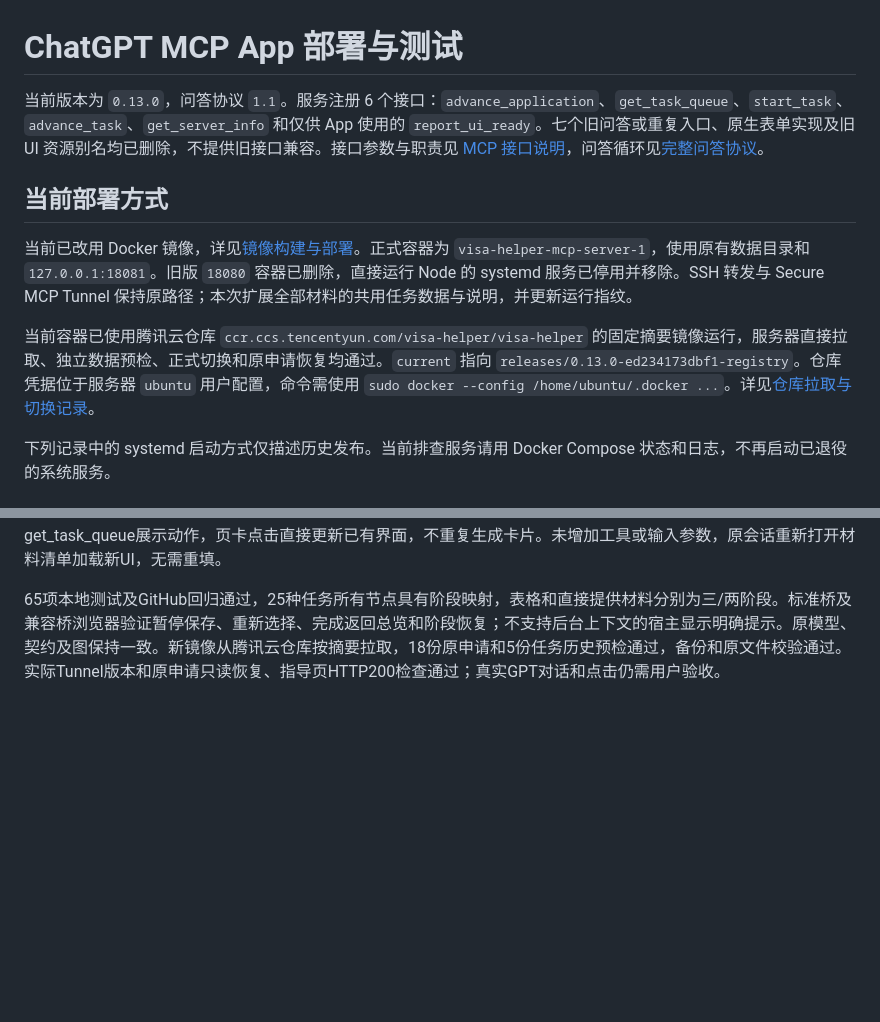
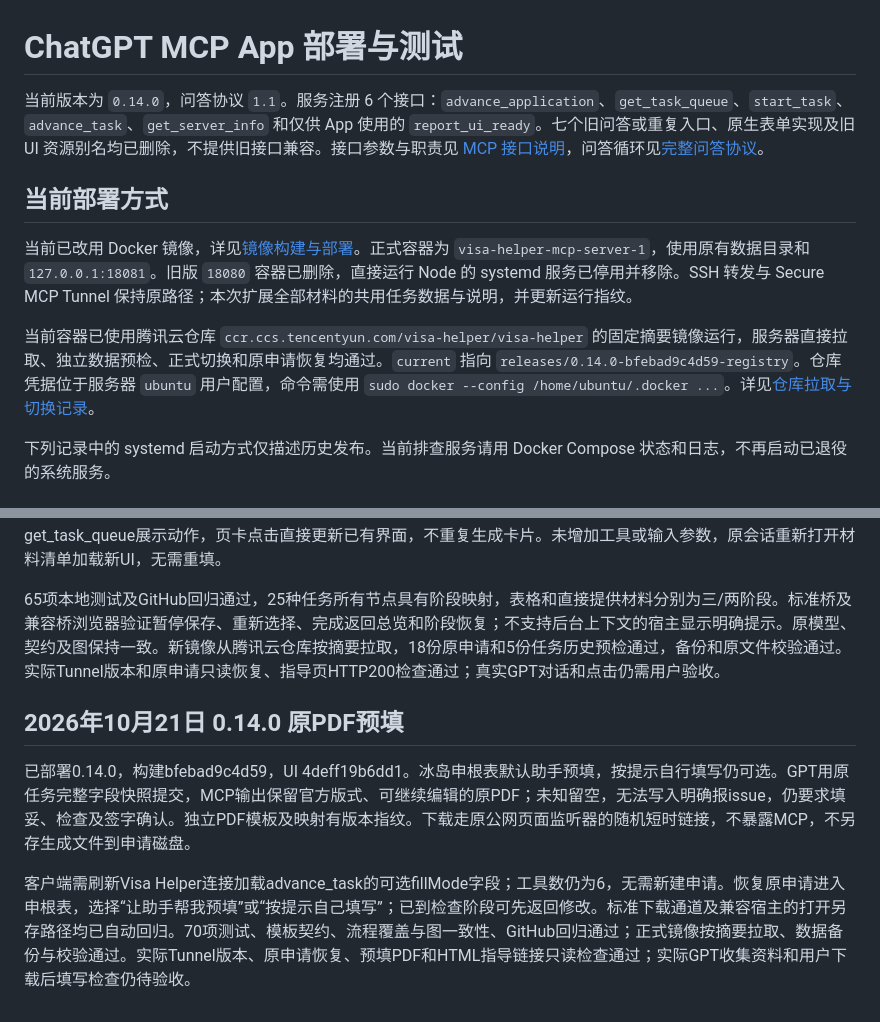
Before and after one commit to YoungAndSure/visa-helper, a Markdown page: docs/deployment.md, 2 parts joined by grey strips. Drawn GitHub-style; blank space fills up the shorter version.

Commit message:
Record verified 0.14.0 official PDF prefill deployment

```diff
--- a/docs/deployment.md
+++ b/docs/deployment.md
@@ -1,12 +1,12 @@
 # ChatGPT MCP App 部署与测试
 
-当前版本为 `0.13.0`，问答协议 `1.1`。服务注册 6 个接口：`advance_application`、`get_task_queue`、`start_task`、`advance_task`、`get_server_info` 和仅供 App 使用的 `report_ui_ready`。七个旧问答或重复入口、原生表单实现及旧 UI 资源别名均已删除，不提供旧接口兼容。接口参数与职责见 [MCP 接口说明](mcp-api.md)，问答循环见[完整问答协议](interview-protocol.md)。
+当前版本为 `0.14.0`，问答协议 `1.1`。服务注册 6 个接口：`advance_application`、`get_task_queue`、`start_task`、`advance_task`、`get_server_info` 和仅供 App 使用的 `report_ui_ready`。七个旧问答或重复入口、原生表单实现及旧 UI 资源别名均已删除，不提供旧接口兼容。接口参数与职责见 [MCP 接口说明](mcp-api.md)，问答循环见[完整问答协议](interview-protocol.md)。
 
 ## 当前部署方式
 
 当前已改用 Docker 镜像，详见[镜像构建与部署](container-deployment.md)。正式容器为 `visa-helper-mcp-server-1`，使用原有数据目录和 `127.0.0.1:18081`。旧版 `18080` 容器已删除，直接运行 Node 的 systemd 服务已停用并移除。SSH 转发与 Secure MCP Tunnel 保持原路径；本次扩展全部材料的共用任务数据与说明，并更新运行指纹。
 
-当前容器已使用腾讯云仓库 `ccr.ccs.tencentyun.com/visa-helper/visa-helper` 的固定摘要镜像运行，服务器直接拉取、独立数据预检、正式切换和原申请恢复均通过。`current` 指向 `releases/0.13.0-ed234173dbf1-registry`。仓库凭据位于服务器 `ubuntu` 用户配置，命令需使用 `sudo docker --config /home/ubuntu/.docker ...`。详见[仓库拉取与切换记录](container-deployment.md)。
+当前容器已使用腾讯云仓库 `ccr.ccs.tencentyun.com/visa-helper/visa-helper` 的固定摘要镜像运行，服务器直接拉取、独立数据预检、正式切换和原申请恢复均通过。`current` 指向 `releases/0.14.0-bfebad9c4d59-registry`。仓库凭据位于服务器 `ubuntu` 用户配置，命令需使用 `sudo docker --config /home/ubuntu/.docker ...`。详见[仓库拉取与切换记录](container-deployment.md)。
 
 下列记录中的 systemd 启动方式仅描述历史发布。当前排查服务请用 Docker Compose 状态和日志，不再启动已退役的系统服务。
 
@@ -309,3 +309,9 @@ ChatGPT 首次添加时曾提示无法连接。排查发现 tunnel-client 仍处
 已部署0.13.0，构建ed234173dbf1，UI 308ada14a972。总清单展示整体进度与各项状态；点击进入单项任务页卡，展示阶段进度。暂停/完成及“全部任务”返回总览，保存的节点、检查和填写数据不丢失。聊天导航返回get_task_queue展示动作，页卡点击直接更新已有界面，不重复生成卡片。未增加工具或输入参数，原会话重新打开材料清单加载新UI，无需重填。
 
 65项本地测试及GitHub回归通过，25种任务所有节点具有阶段映射，表格和直接提供材料分别为三/两阶段。标准桥及兼容桥浏览器验证暂停保存、重新选择、完成返回总览和阶段恢复；不支持后台上下文的宿主显示明确提示。原模型、契约及图保持一致。新镜像从腾讯云仓库按摘要拉取，18份原申请和5份任务历史预检通过，备份和原文件校验通过。实际Tunnel版本和原申请只读恢复、指导页HTTP200检查通过；真实GPT对话和点击仍需用户验收。
+
+## 2026年10月21日 0.14.0 原PDF预填
+
+已部署0.14.0，构建bfebad9c4d59，UI 4deff19b6dd1。冰岛申根表默认助手预填，按提示自行填写仍可选。GPT用原任务完整字段快照提交，MCP输出保留官方版式、可继续编辑的原PDF；未知留空，无法写入明确报issue，仍要求填妥、检查及签字确认。独立PDF模板及映射有版本指纹。下载走原公网页面监听器的随机短时链接，不暴露MCP，不另存生成文件到申请磁盘。
+
+客户端需刷新Visa Helper连接加载advance_task的可选fillMode字段；工具数仍为6，无需新建申请。恢复原申请进入申根表，选择“让助手帮我预填”或“按提示自己填写”；已到检查阶段可先返回修改。标准下载通道及兼容宿主的打开另存路径均已自动回归。70项测试、模板契约、流程覆盖与图一致性、GitHub回归通过；正式镜像按摘要拉取、数据备份与校验通过。实际Tunnel版本、原申请恢复、预填PDF和HTML指导链接只读检查通过；实际GPT收集资料和用户下载后填写检查仍待验收。
```
Also changed, not shown: docs/container-deployment.md (+12 -6 lines), docs/development-status.md (+7 -3 lines).
